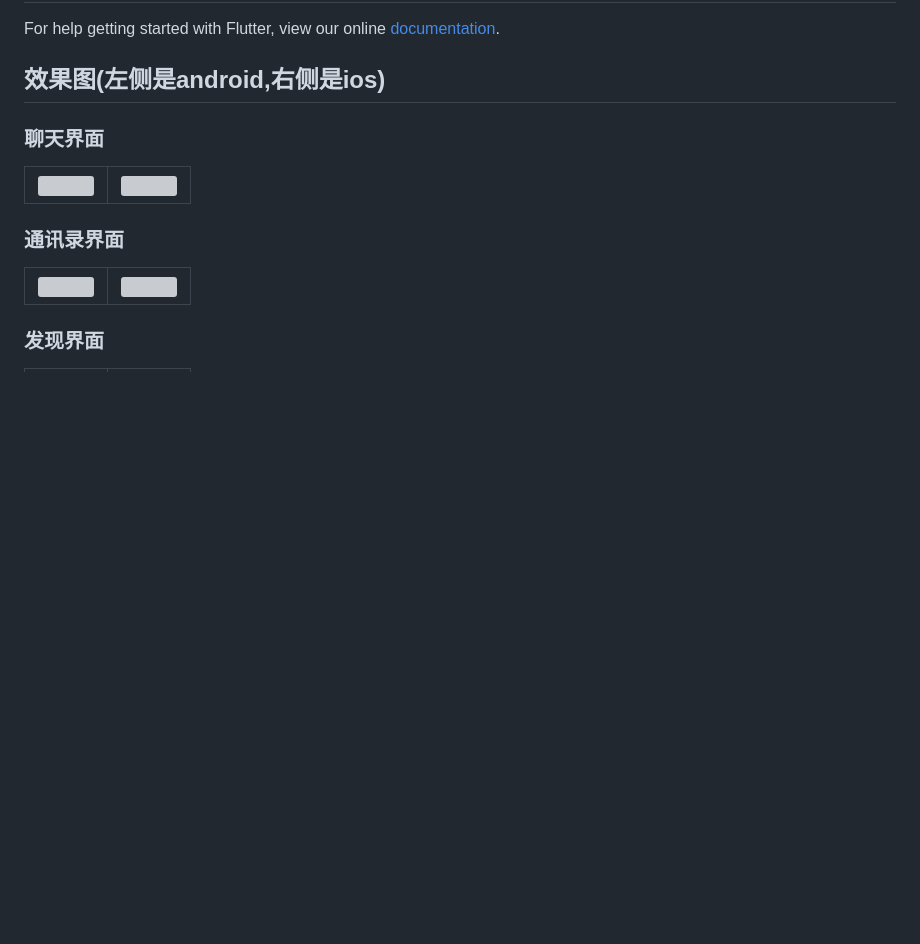
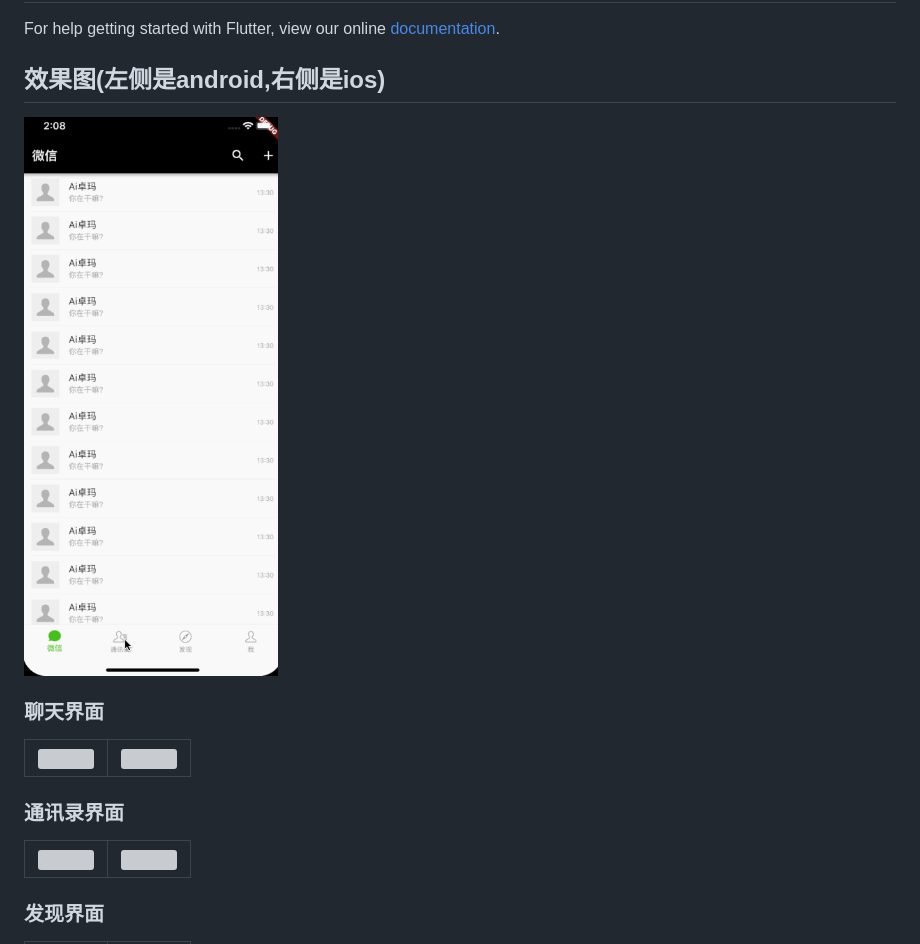
Before and after one commit to yukuoyuan/flutter_weixin, a Markdown page: README.md, the part around the change. GitHub-like rendering; pictures changed too: ui/weixin.gif (added); blank space fills up the shorter version; grey boxes are pictures that could not be loaded.

Commit message:
提交了动态效果图的增加

```diff
--- a/README.md
+++ b/README.md
@@ -10,6 +10,8 @@ For help getting started with Flutter, view our online
 [documentation](https://flutter.io/).
 
 ## 效果图(左侧是android,右侧是ios)
+
+<img src="./ui/weixin.gif" width="320"/>
 
 ### 聊天界面
 <table>
```
